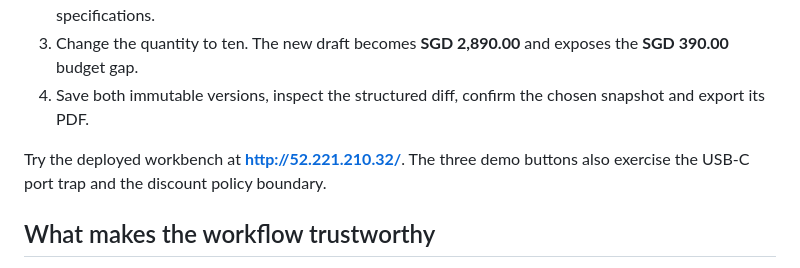
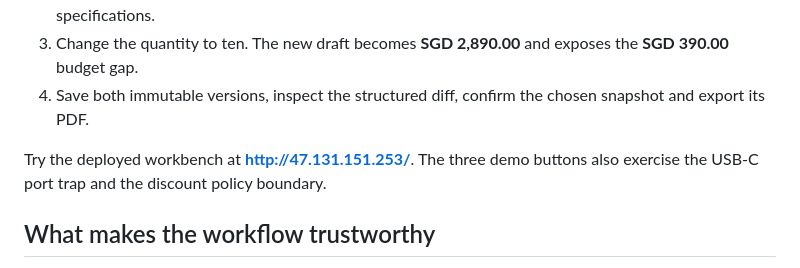
Before and after one commit to HELLSJ/ISS-Hackson-Quotation-Preparation, a Markdown page: README.md, the part around one of its changes. Rendered like a GitHub page.

Commit message:
docs: update live demo static IP

```diff
--- a/README.md
+++ b/README.md
@@ -13,7 +13,7 @@
 3. Change the quantity to ten. The new draft becomes **SGD 2,890.00** and exposes the **SGD 390.00** budget gap.
 4. Save both immutable versions, inspect the structured diff, confirm the chosen snapshot and export its PDF.
 
-Try the deployed workbench at **[http://52.221.210.32/](http://52.221.210.32/)**. The three demo buttons also exercise the USB-C port trap and the discount policy boundary.
+Try the deployed workbench at **[http://47.131.151.253/](http://47.131.151.253/)**. The three demo buttons also exercise the USB-C port trap and the discount policy boundary.
 
 ## What makes the workflow trustworthy
 
```
Also changed, not shown: other parts of README.md (+1 -1 lines), README.zh-CN.md (+2 -2 lines).
